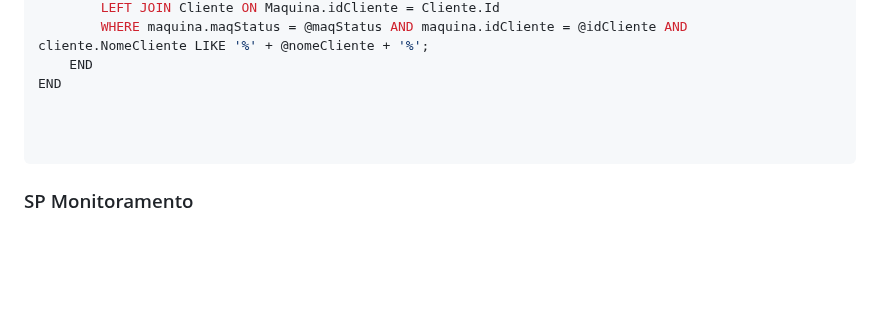
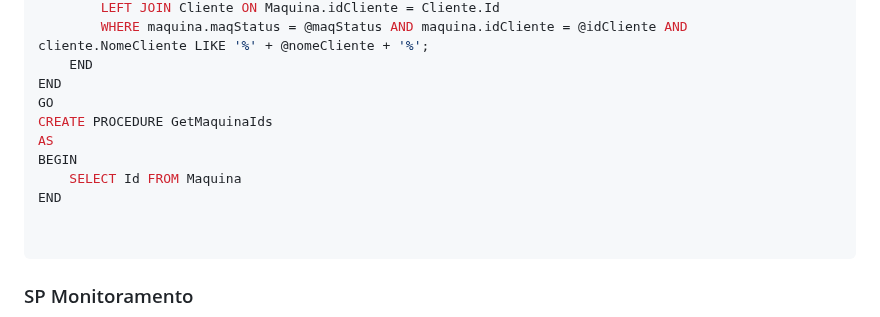
Before and after one commit to ConfuseKarma/DryFi-ProjectBasedLearning, a Markdown page: Linguagem_Progamacao.md, the part around the change. GitHub-like rendering; blank space fills up the shorter version.

Commit message:
Update Linguagem_Progamacao.md
aditional msp maquina

````diff
--- a/Linguagem_Progamacao.md
+++ b/Linguagem_Progamacao.md
@@ -373,7 +373,12 @@ BEGIN
         WHERE maquina.maqStatus = @maqStatus AND maquina.idCliente = @idCliente AND cliente.NomeCliente LIKE '%' + @nomeCliente + '%';
     END
 END
-
+GO
+CREATE PROCEDURE GetMaquinaIds
+AS
+BEGIN
+    SELECT Id FROM Maquina
+END
 
 
 ```
````
